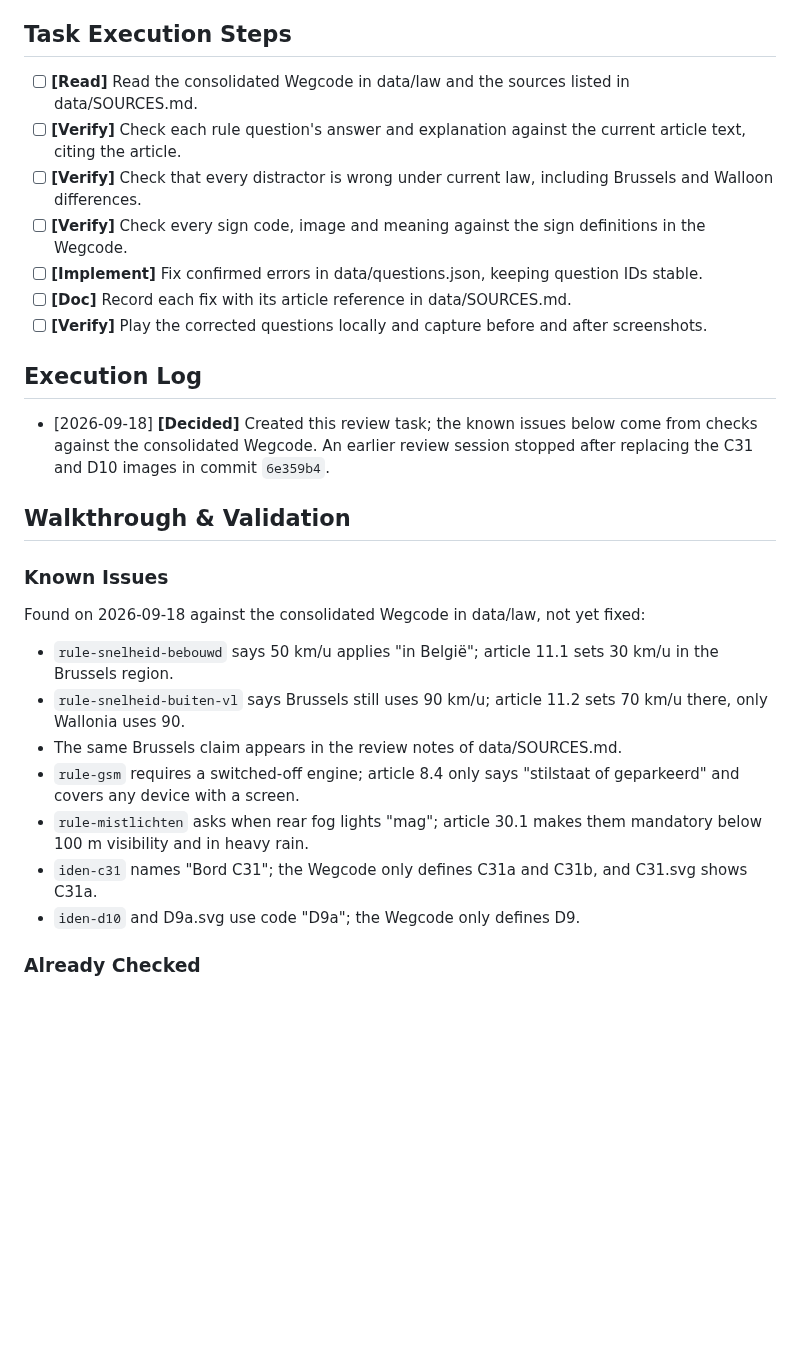
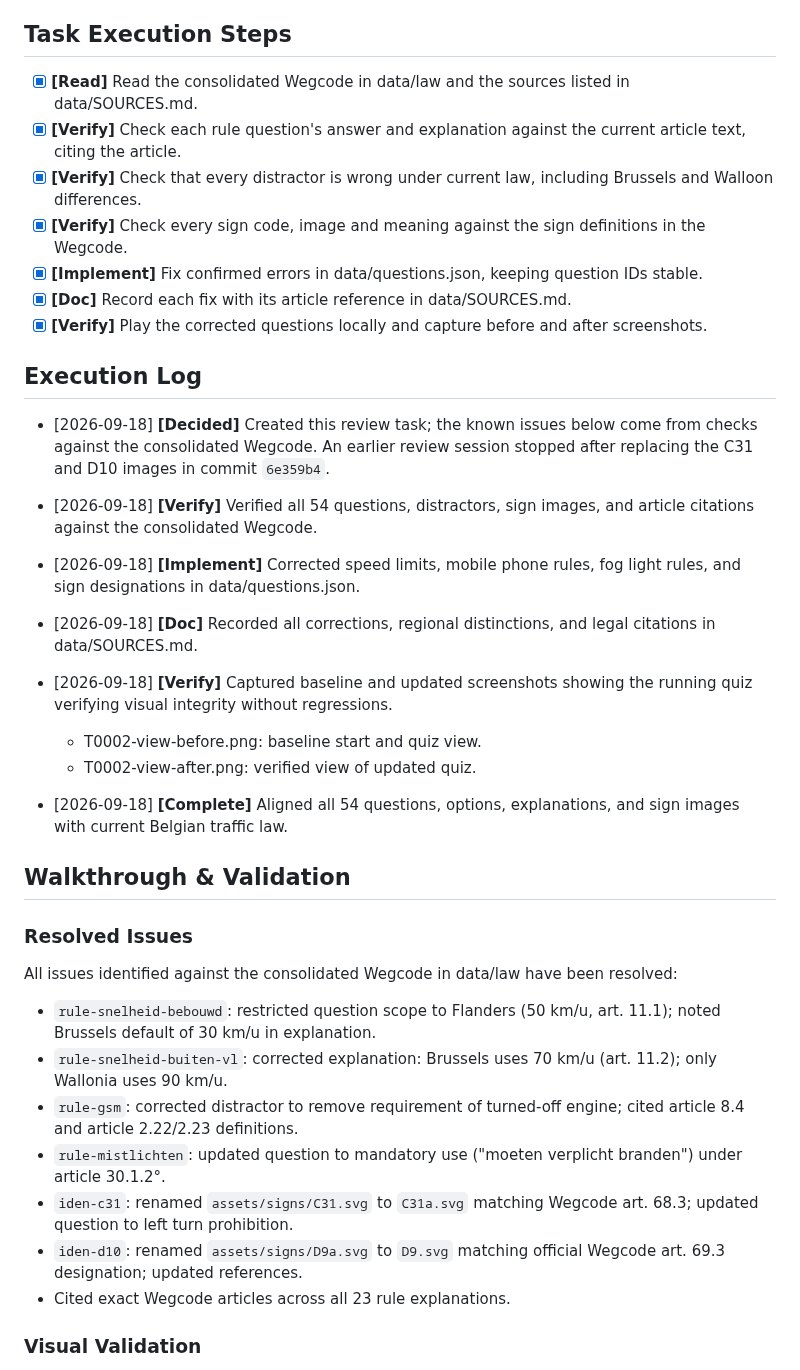
Before and after one commit to gpellicciotta/verkeersregels-quiz, a Markdown page: tasks/T0002-review-all-questions-and-answers.md, the part around one of its changes. GitHub-like rendering; blank space fills up the shorter version.

```diff
--- a/tasks/T0002-review-all-questions-and-answers.md
+++ b/tasks/T0002-review-all-questions-and-answers.md
@@ -20,13 +20,13 @@ Expanding the question bank is out of scope for this task.
 
 ## Task Execution Steps
 
-- [ ] **[Read]**      Read the consolidated Wegcode in data/law and the sources listed in data/SOURCES.md.
-- [ ] **[Verify]**    Check each rule question's answer and explanation against the current article text, citing the article.
-- [ ] **[Verify]**    Check that every distractor is wrong under current law, including Brussels and Walloon differences.
-- [ ] **[Verify]**    Check every sign code, image and meaning against the sign definitions in the Wegcode.
-- [ ] **[Implement]** Fix confirmed errors in data/questions.json, keeping question IDs stable.
-- [ ] **[Doc]**       Record each fix with its article reference in data/SOURCES.md.
-- [ ] **[Verify]**    Play the corrected questions locally and capture before and after screenshots.
+- [x] **[Read]**      Read the consolidated Wegcode in data/law and the sources listed in data/SOURCES.md.
+- [x] **[Verify]**    Check each rule question's answer and explanation against the current article text, citing the article.
+- [x] **[Verify]**    Check that every distractor is wrong under current law, including Brussels and Walloon differences.
+- [x] **[Verify]**    Check every sign code, image and meaning against the sign definitions in the Wegcode.
+- [x] **[Implement]** Fix confirmed errors in data/questions.json, keeping question IDs stable.
+- [x] **[Doc]**       Record each fix with its article reference in data/SOURCES.md.
+- [x] **[Verify]**    Play the corrected questions locally and capture before and after screenshots.
 
 ## Execution Log
 
@@ -34,19 +34,36 @@ Expanding the question bank is out of scope for this task.
   Created this review task; the known issues below come from checks against the consolidated Wegcode.
   An earlier review session stopped after replacing the C31 and D10 images in commit `6e359b4`.
 
+- [2026-09-18] **[Verify]**
+  Verified all 54 questions, distractors, sign images, and article citations against the consolidated Wegcode.
+
+- [2026-09-18] **[Implement]**
+  Corrected speed limits, mobile phone rules, fog light rules, and sign designations in data/questions.json.
+
+- [2026-09-18] **[Doc]**
+  Recorded all corrections, regional distinctions, and legal citations in data/SOURCES.md.
+
+- [2026-09-18] **[Verify]**
+  Captured baseline and updated screenshots showing the running quiz verifying visual integrity without regressions.
+  - T0002-view-before.png: baseline start and quiz view.
+  - T0002-view-after.png: verified view of updated quiz.
+
+- [2026-09-18] **[Complete]**
+  Aligned all 54 questions, options, explanations, and sign images with current Belgian traffic law.
+
 ## Walkthrough & Validation
 
-### Known Issues
+### Resolved Issues
 
-Found on 2026-09-18 against the consolidated Wegcode in data/law, not yet fixed:
+All issues identified against the consolidated Wegcode in data/law have been resolved:
 
-- `rule-snelheid-bebouwd` says 50 km/u applies "in België"; article 11.1 sets 30 km/u in the Brussels region.
-- `rule-snelheid-buiten-vl` says Brussels still uses 90 km/u; article 11.2 sets 70 km/u there, only Wallonia uses 90.
-- The same Brussels claim appears in the review notes of data/SOURCES.md.
-- `rule-gsm` requires a switched-off engine; article 8.4 only says "stilstaat of geparkeerd" and covers any device with a screen.
-- `rule-mistlichten` asks when rear fog lights "mag"; article 30.1 makes them mandatory below 100 m visibility and in heavy rain.
-- `iden-c31` names "Bord C31"; the Wegcode only defines C31a and C31b, and C31.svg shows C31a.
-- `iden-d10` and D9a.svg use code "D9a"; the Wegcode only defines D9.
+- `rule-snelheid-bebouwd`: restricted question scope to Flanders (50 km/u, art. 11.1); noted Brussels default of 30 km/u in explanation.
+- `rule-snelheid-buiten-vl`: corrected explanation: Brussels uses 70 km/u (art. 11.2); only Wallonia uses 90 km/u.
+- `rule-gsm`: corrected distractor to remove requirement of turned-off engine; cited article 8.4 and article 2.22/2.23 definitions.
+- `rule-mistlichten`: updated question to mandatory use ("moeten verplicht branden") under article 30.1.2°.
+- `iden-c31`: renamed `assets/signs/C31.svg` to `C31a.svg` matching Wegcode art. 68.3; updated question to left turn prohibition.
+- `iden-d10`: renamed `assets/signs/D9a.svg` to `D9.svg` matching official Wegcode art. 69.3 designation; updated references.
+- Cited exact Wegcode articles across all 23 rule explanations.
 
-### Already Checked
+### Visual Validation
 
```
Also changed, not shown: other parts of tasks/T0002-review-all-questions-and-answers.md (+19 -5 lines), data/SOURCES.md (+14 -4 lines), tasks/T0002-view-after.png (added), tasks/T0002-view-before.png (added), 5 other files.
